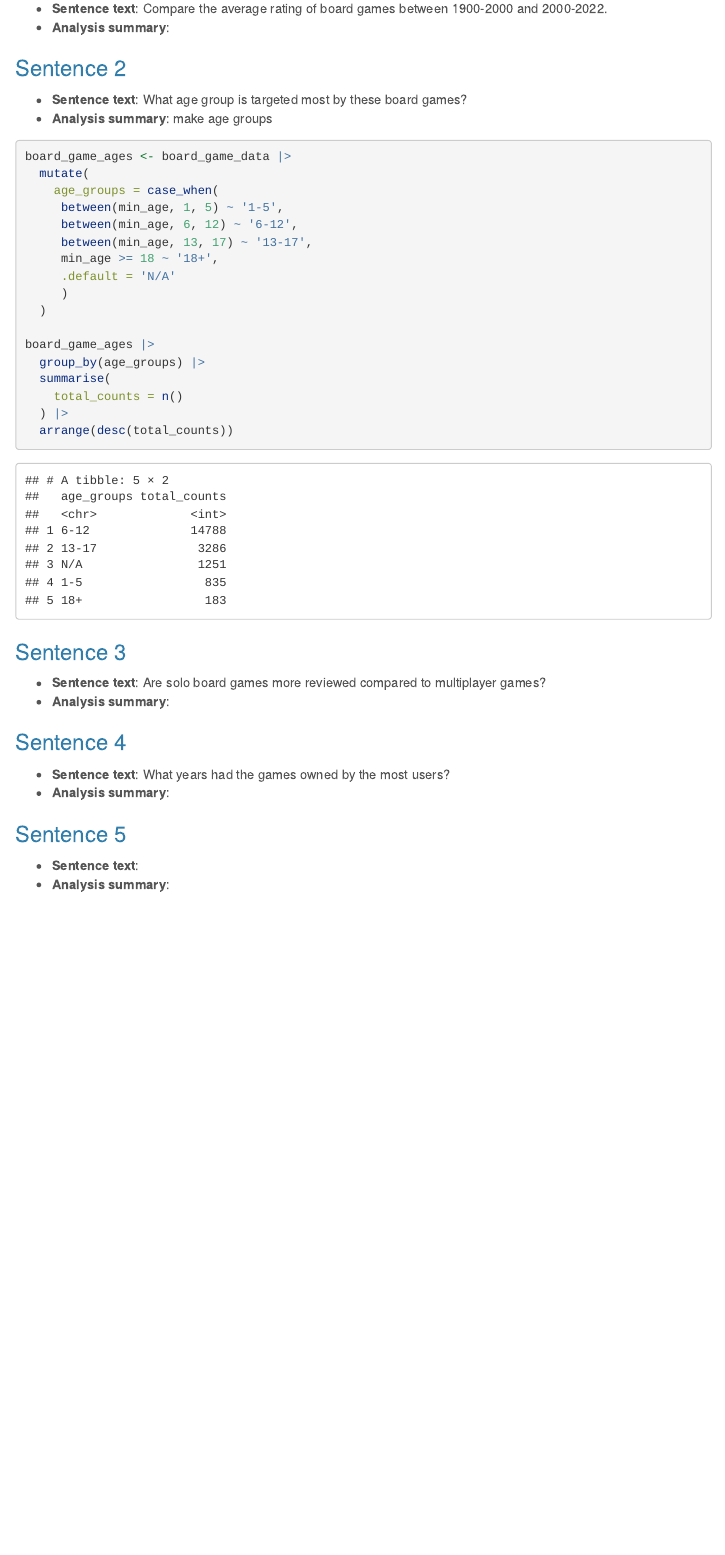
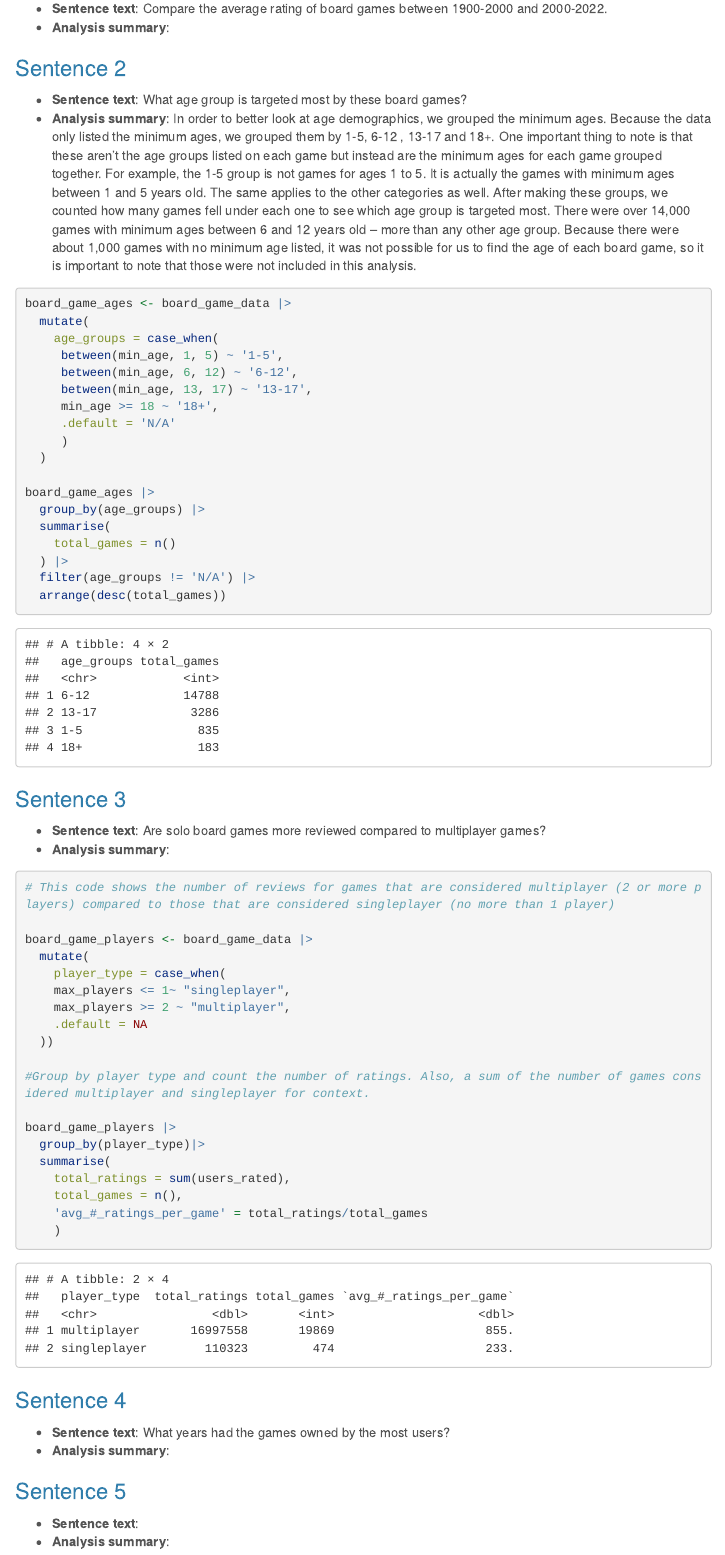
Before and after one commit to mbarakat10/JOUR472-Spring, an R Markdown document (major_assignments/data_analysis/Barakat_data_analysis.rmd): the page in a window 1100 px wide, from 1050 px down. Rendered offline with R 4.5, knitr and Pandoc, with nearby package versions; menus at the side of the page are left out; long lines of code are wrapped; column names are cleaned by a stand-in for the janitor package.

Commit message:
Update Barakat_data_analysis.rmd

````diff
--- a/major_assignments/data_analysis/Barakat_data_analysis.rmd
+++ b/major_assignments/data_analysis/Barakat_data_analysis.rmd
@@ -60,7 +59,7 @@ In this notebook, we are analyzing five pieces from the data.
 ### Sentence 2
 
 -   **Sentence text**: What age group is targeted most by these board games?
--   **Analysis summary**: make age groups
+-   **Analysis summary**: In order to better look at age demographics, we grouped the minimum ages. Because the data only listed the minimum ages, we grouped them by 1-5, 6-12 , 13-17 and 18+. One important thing to note is that these aren't the age groups listed on each game but instead are the minimum ages for each game grouped together. For example, the 1-5 group is not games for ages 1 to 5. It is actually the games with minimum ages between 1 and 5 years old. The same applies to the other categories as well. After making these groups, we counted how many games fell under each one to see which age group is targeted most. There were over 14,000 games with minimum ages between 6 and 12 years old – more than any other age group. Because there were about 1,000 games with no minimum age listed, it was not possible for us to find the age of each board game, so it is important to note that those were not included in this analysis.
 
 ```{r}
 board_game_ages <- board_game_data |>
@@ -77,9 +76,10 @@ board_game_ages <- board_game_data |>
 board_game_ages |>
   group_by(age_groups) |>
   summarise(
-    total_counts = n()
+    total_games = n()
   ) |>
-  arrange(desc(total_counts))
+  filter(age_groups != 'N/A') |>
+  arrange(desc(total_games))
 ```
 
 ### Sentence 3
@@ -88,8 +88,25 @@ board_game_ages |>
 -   **Analysis summary**:
 
 ```{r}
+# This code shows the number of reviews for games that are considered multiplayer (2 or more players) compared to those that are considered singleplayer (no more than 1 player)
 
+board_game_players <- board_game_data |>
+  mutate(
+    player_type = case_when(
+    max_players <= 1~ "singleplayer",
+    max_players >= 2 ~ "multiplayer",
+    .default = NA
+  ))
 
+#Group by player type and count the number of ratings. Also, a sum of the number of games considered multiplayer and singleplayer for context.
+
+board_game_players |>
+  group_by(player_type)|>
+  summarise(
+    total_ratings = sum(users_rated),
+    total_games = n(),
+    'avg_#_ratings_per_game' = total_ratings/total_games
+    )
 ```
 
 ### Sentence 4
````
Also changed, not shown: major_assignments/data_analysis/Barakat_data_analysis.rmd (1 more changed lines).
